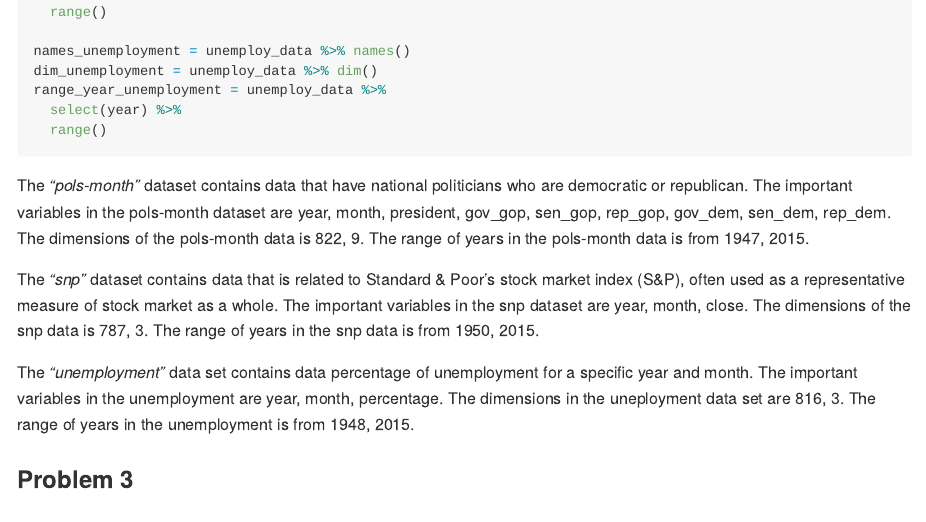
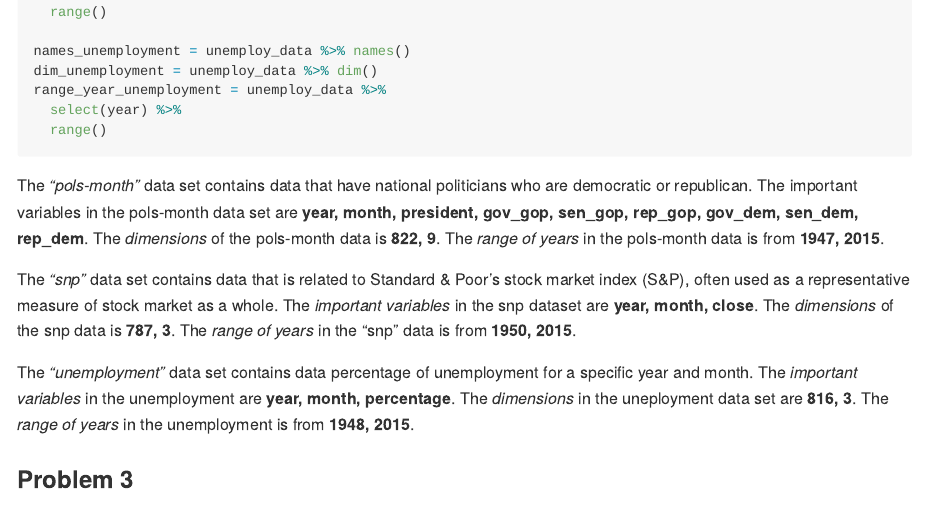
Before and after one commit to TanvirK41/p8105_hw2_tk2886, an R Markdown document (p8105_hw2_tk2886.Rmd): the page in a window 1100 px wide, from 4390 px down. Rendered offline with R 4.5, knitr and Pandoc, with nearby package versions; long lines of code are wrapped; column names are cleaned by a stand-in for the janitor package.

Commit message:
Formatted the comment section so it is hopefully easier to read the analysis part

````diff
--- a/p8105_hw2_tk2886.Rmd
+++ b/p8105_hw2_tk2886.Rmd
@@ -212,11 +212,11 @@ range_year_unemployment = unemploy_data %>%
   select(year) %>%
   range()
 ```
-The *"pols-month"* dataset contains data that have national politicians who are democratic or republican. The important variables in the pols-month dataset are `r name_poldata`. The dimensions of the pols-month data is `r dim_poldata`. The range of years in the pols-month data is from `r range_year`.
+The *"pols-month"* data set contains data that have national politicians who are democratic or republican. The important variables in the pols-month data set are **`r name_poldata`**. The *dimensions* of the pols-month data is **`r dim_poldata`**. The *range of years* in the pols-month data is from **`r range_year`**.
 
-The *“snp”* dataset contains data that is related to Standard & Poor’s stock market index (S&P), often used as a representative measure of stock market as a whole. The important variables in the snp dataset are `r name_stockmarket`. The dimensions of the snp data is `r dim_stockmarket`. The range of years in the snp data is from `r range_year_snp`.
+The *“snp”* data set contains data that is related to Standard & Poor’s stock market index (S&P), often used as a representative measure of stock market as a whole. The *important variables* in the snp dataset are **`r name_stockmarket`**. The *dimensions* of the snp data is **`r dim_stockmarket`**. The *range of years* in the "snp" data is from **`r range_year_snp`**.
 
-The *"unemployment"* data set contains data percentage of unemployment for a specific year and month. The important variables in the unemployment are `r names_unemployment`. The dimensions in the uneployment data set are `r dim_unemployment`. The range of years in the unemployment is from `r range_year_unemployment`.
+The *"unemployment"* data set contains data percentage of unemployment for a specific year and month. The *important variables* in the unemployment are **`r names_unemployment`**. The *dimensions* in the uneployment data set are **`r dim_unemployment`**. The *range of years* in the unemployment is from **`r range_year_unemployment`**.
 
 
 ### Problem 3
````
